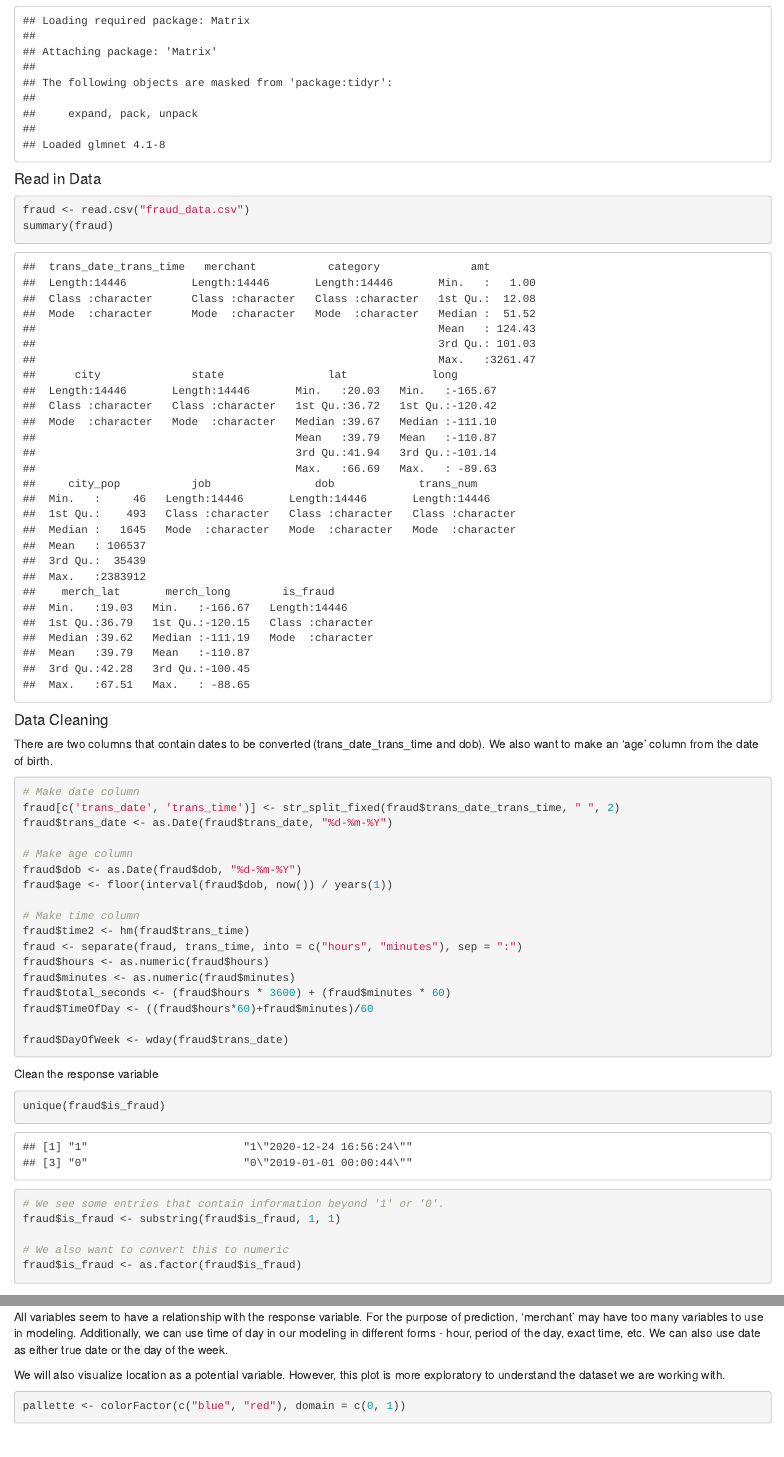
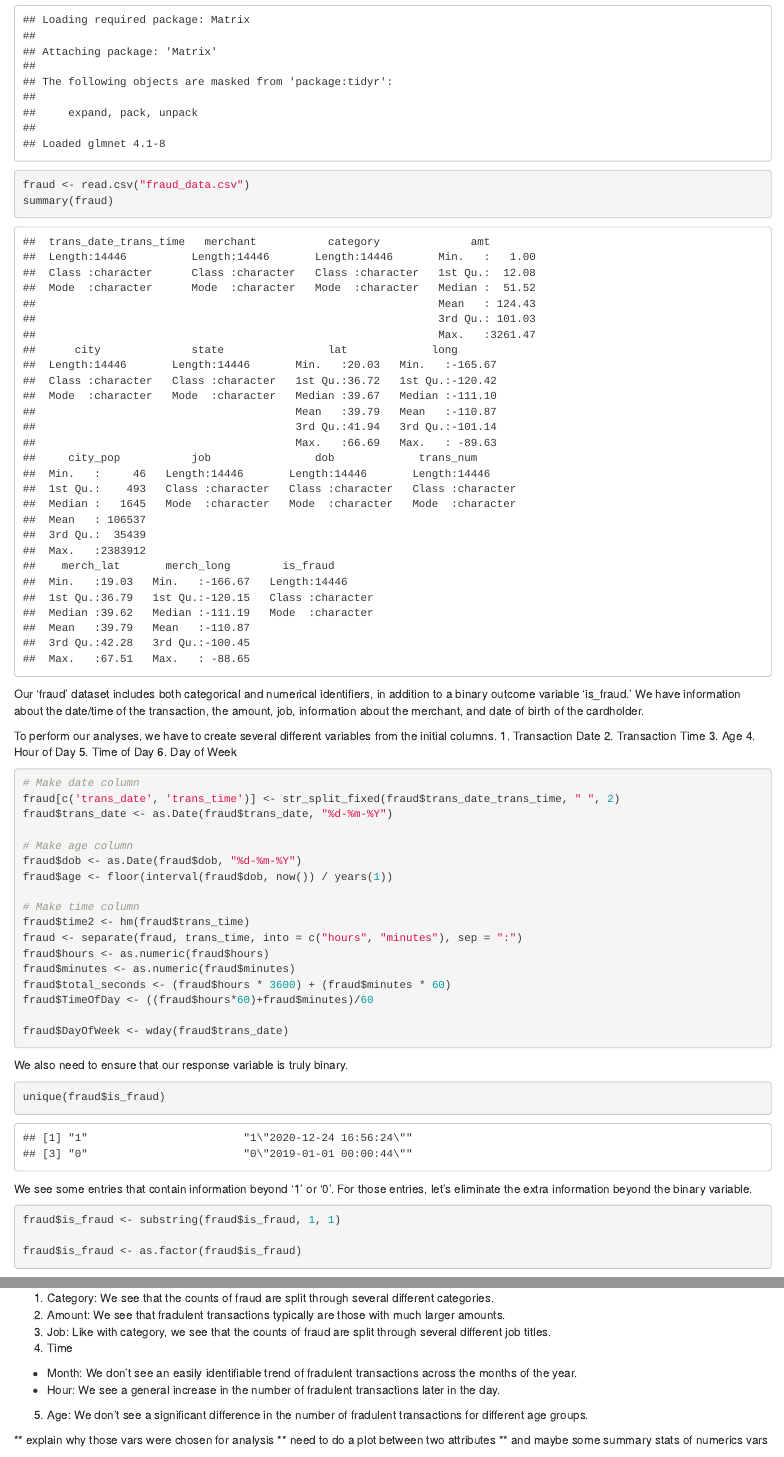
Before and after one commit to sdeussing/predictive_project, an R Markdown document (fraud_intro.Rmd): the page in a window 1100 px wide, from 1600 px down before the commit and from 1920 px down after it, so that both start at the same text, and a second part further down, joined at a grey line. Rendered offline with R 4.5, knitr and Pandoc, with nearby package versions; some code elsewhere in the file could not run offline.

Commit message:
worked on writeup

````diff
--- a/fraud_intro.Rmd
+++ b/fraud_intro.Rmd
@@ -28,15 +36,21 @@ library(leaflet)
 library(glmnet)
 ```
 
-#### Read in Data
 ```{r Read in data}
 fraud <- read.csv("fraud_data.csv")
 summary(fraud)
 ```
 
+Our 'fraud' dataset includes both categorical and numerical identifiers, in addition to a binary outcome variable 'is_fraud.' We have information about the date/time of the transaction, the amount, job, information about the merchant, and date of birth of the cardholder.
 
-#### Data Cleaning
-There are two columns that contain dates to be converted (trans_date_trans_time and dob). We also want to make an 'age' column from the date of birth.
+To perform our analyses, we have to create several different variables from the initial columns.
+  1. Transaction Date
+  2. Transaction Time
+  3. Age
+  4. Hour of Day
+  5. Time of Day
+  6. Day of Week
+
 ```{r Cleaning}
 # Make date column
 fraud[c('trans_date', 'trans_time')] <- str_split_fixed(fraud$trans_date_trans_time, " ", 2)
@@ -57,14 +71,16 @@ fraud$TimeOfDay <- ((fraud$hours*60)+fraud$minutes)/60
 fraud$DayOfWeek <- wday(fraud$trans_date)
 ```
 
-Clean the response variable
+We also need to ensure that our response variable is truly binary.
+```{r Check response var}
+unique(fraud$is_fraud)
+```
+
+We see some entries that contain information beyond '1' or '0'. For those entries, let's eliminate the extra information beyond the binary variable.
+
 ```{r Clean response var}
-unique(fraud$is_fraud)
-
-# We see some entries that contain information beyond '1' or '0'.
 fraud$is_fraud <- substring(fraud$is_fraud, 1, 1)
 
-# We also want to convert this to numeric
 fraud$is_fraud <- as.factor(fraud$is_fraud)
 ```
 
@@ -145,9 +179,15 @@ ggplot(fraud, aes(x=age, y=is_fraud)) + geom_boxplot() +
   labs(title = 'Fraud at Different Ages', x = 'Age')
 ```
 
-All variables seem to have a relationship with the response variable. For the purpose of prediction, 'merchant' may have too many variables to use in modeling. Additionally, we can use time of day in our modeling in different forms - hour, period of the day, exact time, etc. We can also use date as either true date or the day of the week.
+1. Category: We see that the counts of fraud are split through several different categories.
+2. Amount: We see that fradulent transactions typically are those with much larger amounts.
+3. Job: Like with category, we see that the counts of fraud are split through several different job titles.
+4. Time
+  - Month: We don't see an easily identifiable trend of fradulent transactions across the months of the year.
+  - Hour: We see a general increase in the number of fradulent transactions later in the day.
+5. Age: We don't see a significant difference in the number of fradulent transactions for different age groups.
 
-We will also visualize location as a potential variable. However, this plot is more exploratory to understand the dataset we are working with.
-```{r Fraud Map}
-pallette <- colorFactor(c("blue", "red"), domain = c(0, 1))
+** explain why those vars were chosen for analysis
+** need to do a plot between two attributes
+** and maybe some summary stats of numerics vars
 
````
Also changed, not shown: fraud_intro.Rmd (59 more changed lines).
